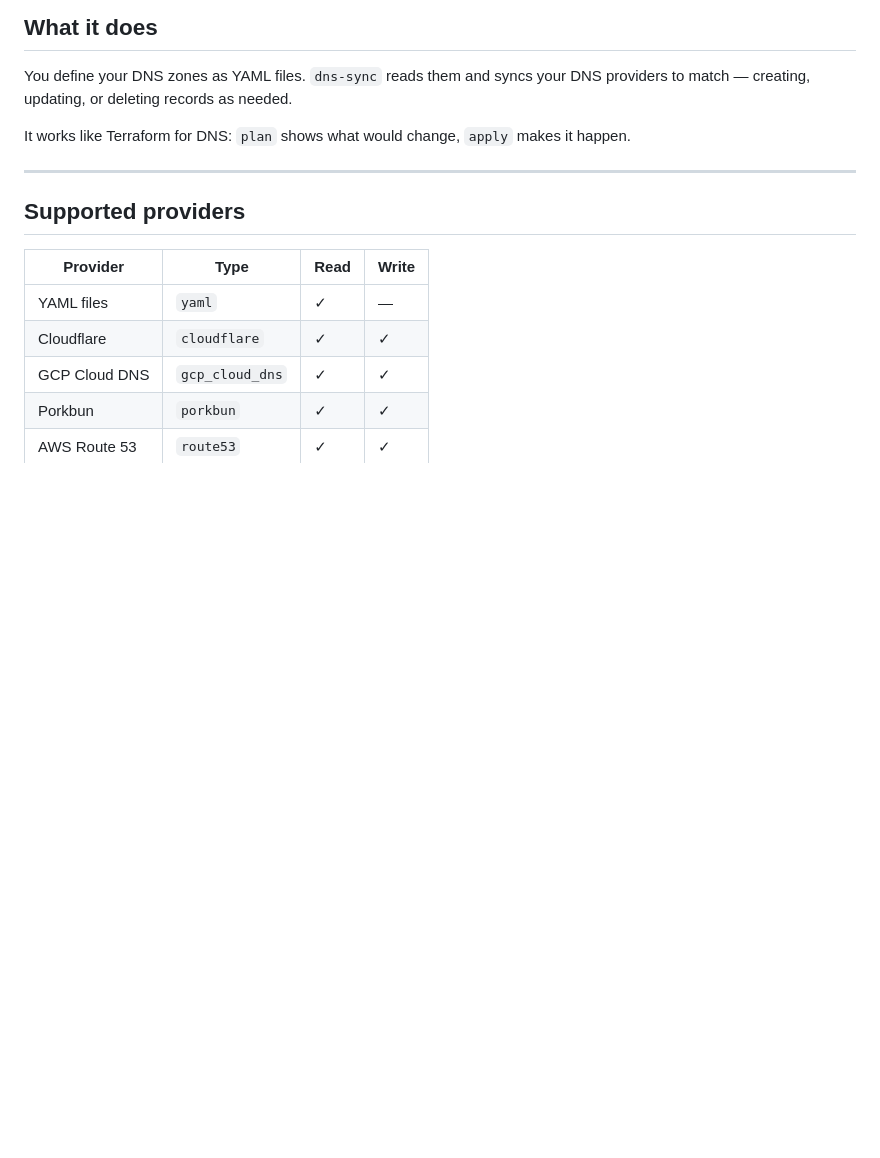
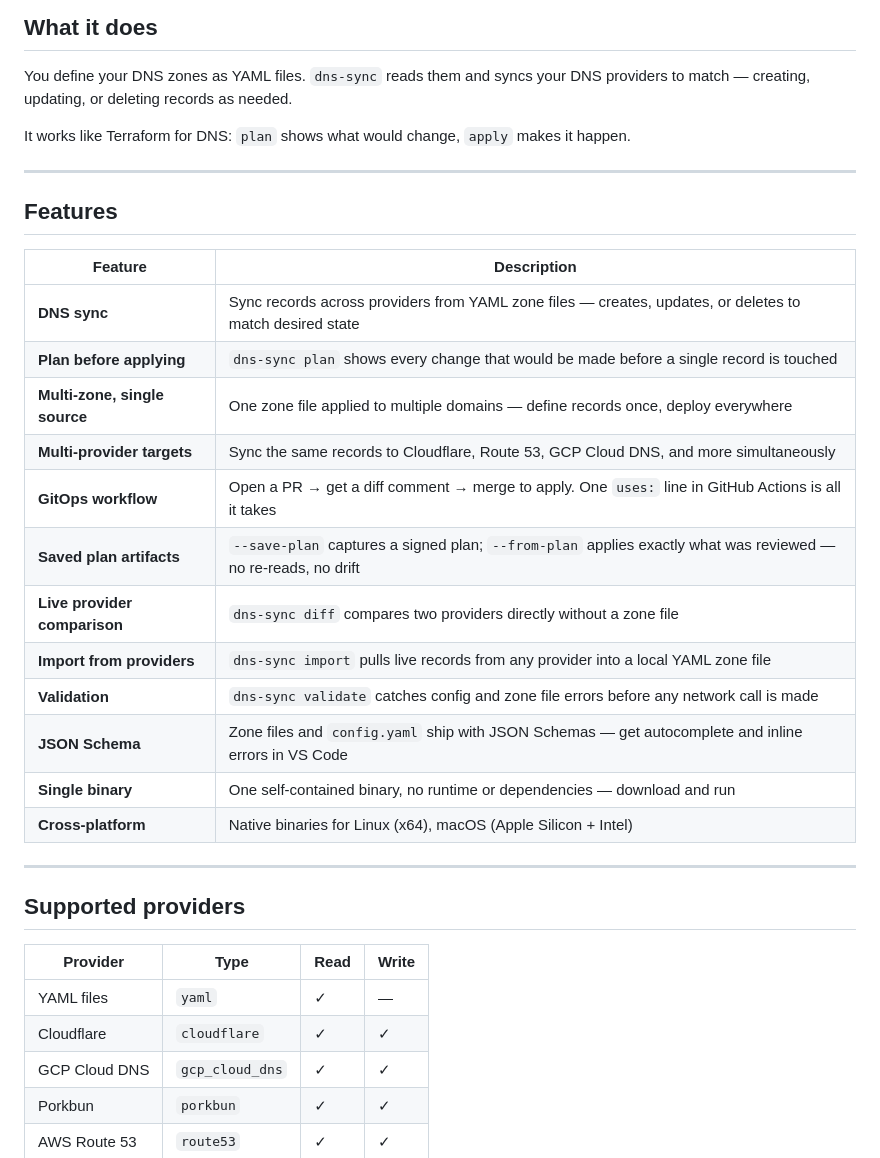
Before and after one commit to cl8dep/dns-sync, a Markdown page: README.md, the part around the change. Drawn GitHub-style; blank space fills up the shorter version.

Commit message:
docs: add features table to README

```diff
--- a/README.md
+++ b/README.md
@@ -20,6 +20,25 @@ dns-sync apply -c config.yaml   # Apply changes
 You define your DNS zones as YAML files. `dns-sync` reads them and syncs your DNS providers to match — creating, updating, or deleting records as needed.
 
 It works like Terraform for DNS: `plan` shows what would change, `apply` makes it happen.
+
+---
+
+## Features
+
+| Feature | Description |
+|---|---|
+| **DNS sync** | Sync records across providers from YAML zone files — creates, updates, or deletes to match desired state |
+| **Plan before applying** | `dns-sync plan` shows every change that would be made before a single record is touched |
+| **Multi-zone, single source** | One zone file applied to multiple domains — define records once, deploy everywhere |
+| **Multi-provider targets** | Sync the same records to Cloudflare, Route 53, GCP Cloud DNS, and more simultaneously |
+| **GitOps workflow** | Open a PR → get a diff comment → merge to apply. One `uses:` line in GitHub Actions is all it takes |
+| **Saved plan artifacts** | `--save-plan` captures a signed plan; `--from-plan` applies exactly what was reviewed — no re-reads, no drift |
+| **Live provider comparison** | `dns-sync diff` compares two providers directly without a zone file |
+| **Import from providers** | `dns-sync import` pulls live records from any provider into a local YAML zone file |
+| **Validation** | `dns-sync validate` catches config and zone file errors before any network call is made |
+| **JSON Schema** | Zone files and `config.yaml` ship with JSON Schemas — get autocomplete and inline errors in VS Code |
+| **Single binary** | One self-contained binary, no runtime or dependencies — download and run |
+| **Cross-platform** | Native binaries for Linux (x64), macOS (Apple Silicon + Intel) |
 
 ---
 
```
